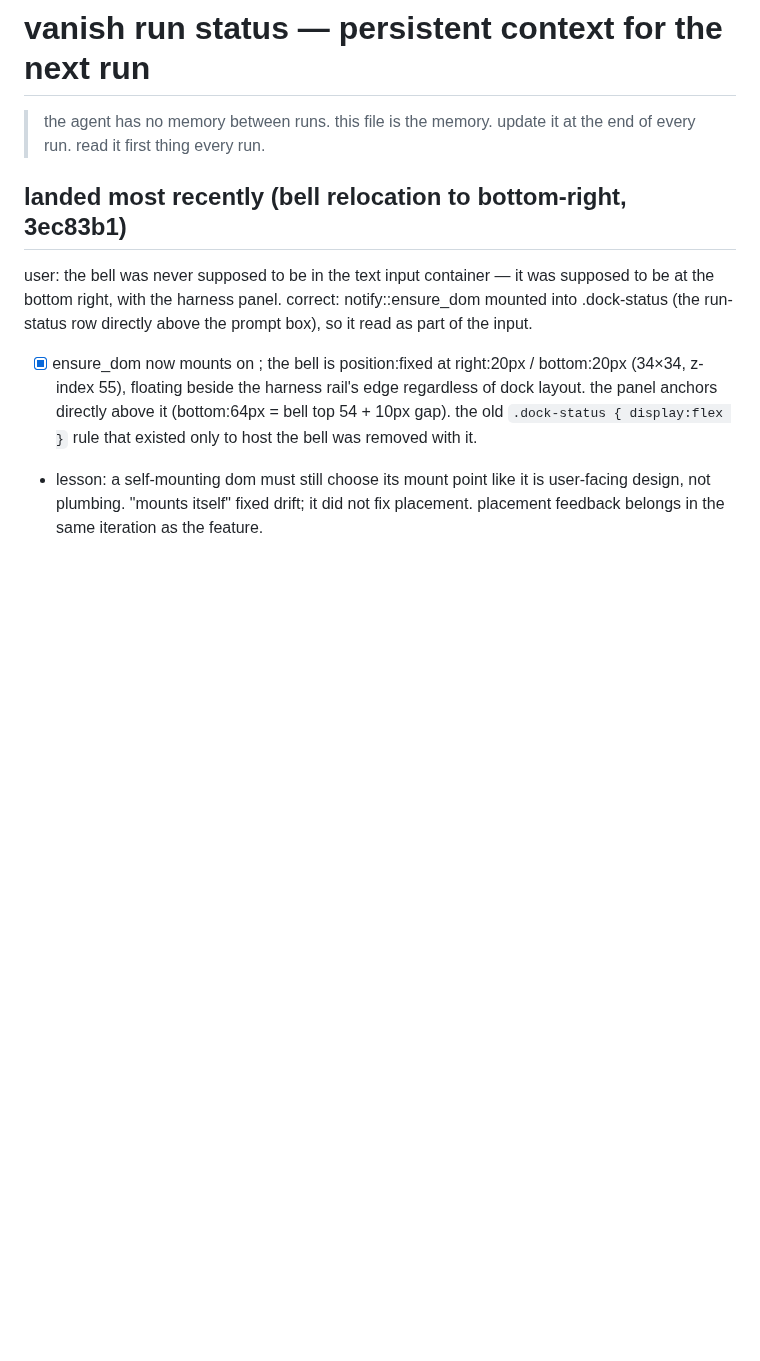
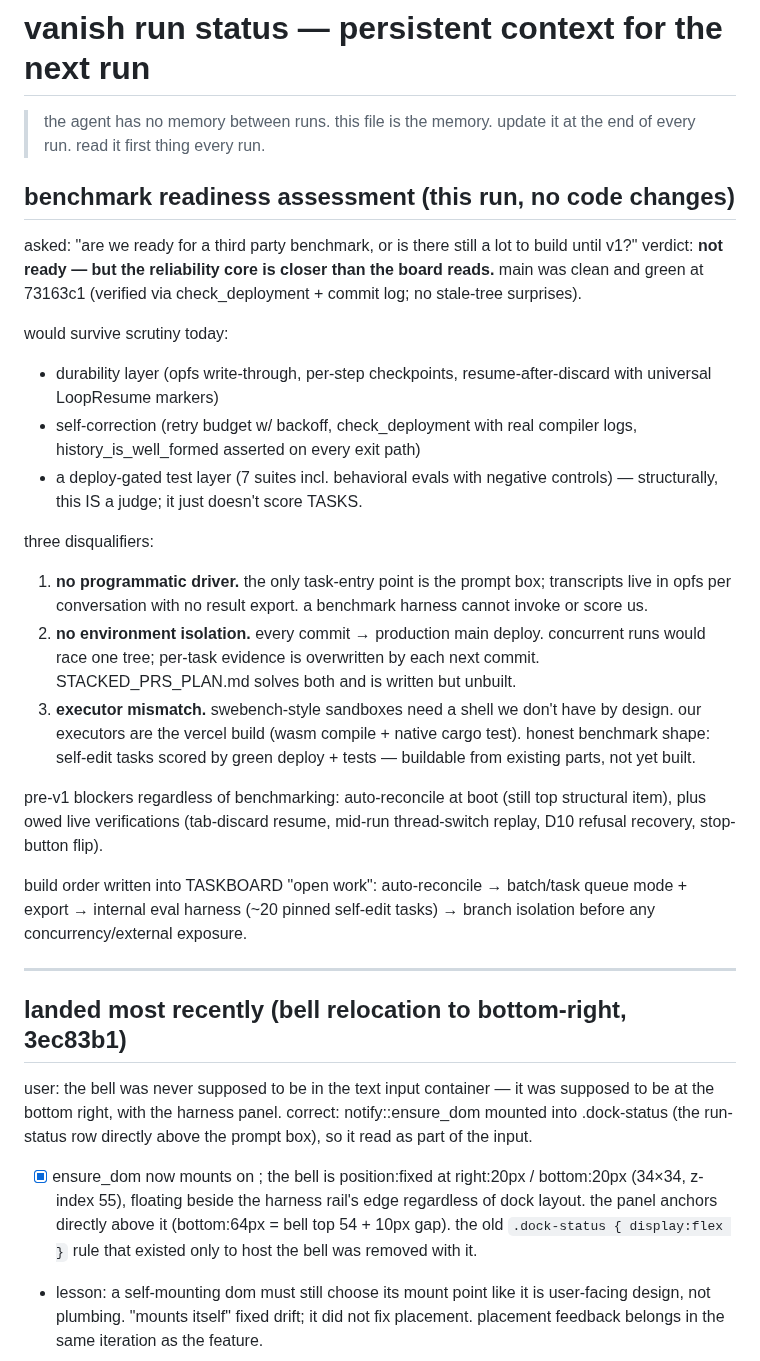
Before and after one commit to compusophy/vanish, a Markdown page: memory/status.md, the part around the change. Drawn GitHub-style; blank space fills up the shorter version.

Commit message:
memory: benchmark readiness assessment — not ready; build order recorded
verdict for "are we ready for a third-party benchmark": no. the reliability
core (durability, retry/deploy self-correction, deploy-gated eval suite) is
solid and main was verified green at 73163c1, but three things block any
external run: no programmatic driver (prompt box is the only task entry,
no result export), no environment isolation (every commit deploys
production main; concurrent runs would race one tree), and executor
mismatch (no shell by design — the honest benchmark shape is self-edit
tasks scored by green deploy + cargo test). build order written to
TASKBOARD open work: auto-reconcile at boot → batch/task-queue mode +
export → internal eval harness → branch isolation before concurrency.
markdown-only commit: cannot break the deploy.

```diff
--- a/memory/status.md
+++ b/memory/status.md
@@ -2,6 +2,44 @@
 
 > the agent has no memory between runs. this file is the memory.
 > update it at the end of every run. read it first thing every run.
+
+## benchmark readiness assessment (this run, no code changes)
+
+asked: "are we ready for a third party benchmark, or is there still a lot to
+build until v1?" verdict: **not ready — but the reliability core is closer
+than the board reads.** main was clean and green at 73163c1 (verified via
+check_deployment + commit log; no stale-tree surprises).
+
+would survive scrutiny today:
+- durability layer (opfs write-through, per-step checkpoints,
+  resume-after-discard with universal LoopResume markers)
+- self-correction (retry budget w/ backoff, check_deployment with real
+  compiler logs, history_is_well_formed asserted on every exit path)
+- a deploy-gated test layer (7 suites incl. behavioral evals with negative
+  controls) — structurally, this IS a judge; it just doesn't score TASKS.
+
+three disqualifiers:
+1. **no programmatic driver.** the only task-entry point is the prompt box;
+   transcripts live in opfs per conversation with no result export. a
+   benchmark harness cannot invoke or score us.
+2. **no environment isolation.** every commit → production main deploy.
+   concurrent runs would race one tree; per-task evidence is overwritten by
+   each next commit. STACKED_PRS_PLAN.md solves both and is written but
+   unbuilt.
+3. **executor mismatch.** swebench-style sandboxes need a shell we don't
+   have by design. our executors are the vercel build (wasm compile +
+   native cargo test). honest benchmark shape: self-edit tasks scored by
+   green deploy + tests — buildable from existing parts, not yet built.
+
+pre-v1 blockers regardless of benchmarking: auto-reconcile at boot (still
+top structural item), plus owed live verifications (tab-discard resume,
+mid-run thread-switch replay, D10 refusal recovery, stop-button flip).
+
+build order written into TASKBOARD "open work": auto-reconcile → batch/task
+queue mode + export → internal eval harness (~20 pinned self-edit tasks) →
+branch isolation before any concurrency/external exposure.
+
+---
 
 ## landed most recently (bell relocation to bottom-right, 3ec83b1)
 
```
Also changed, not shown: memory/TASKBOARD.md (+11 -0 lines).
